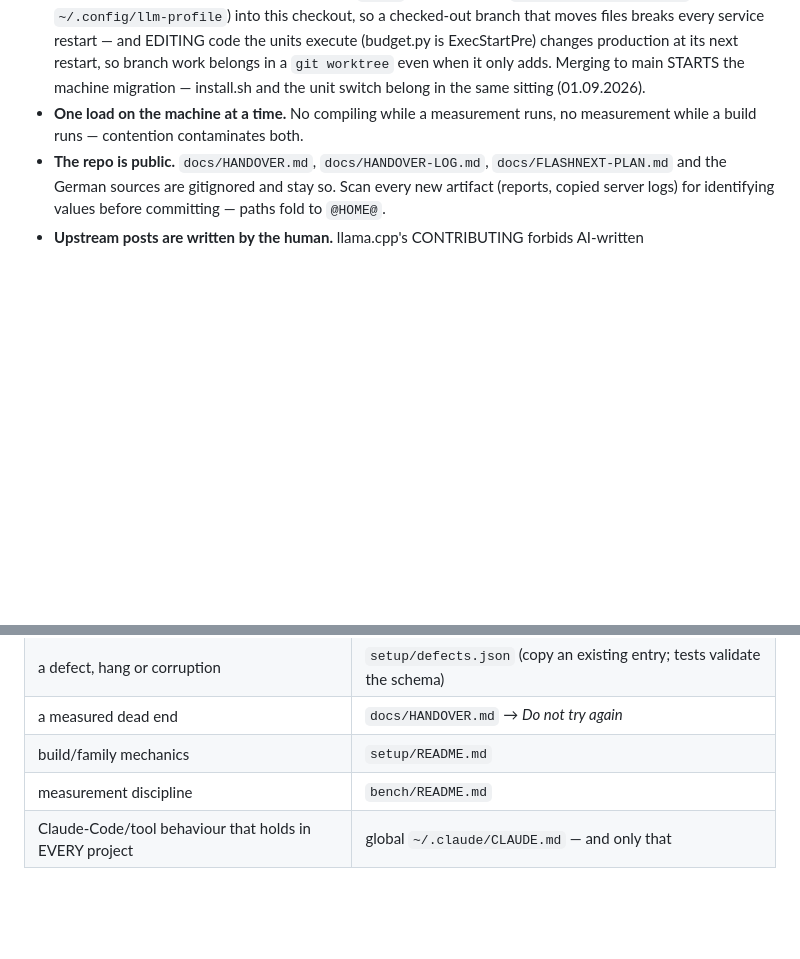
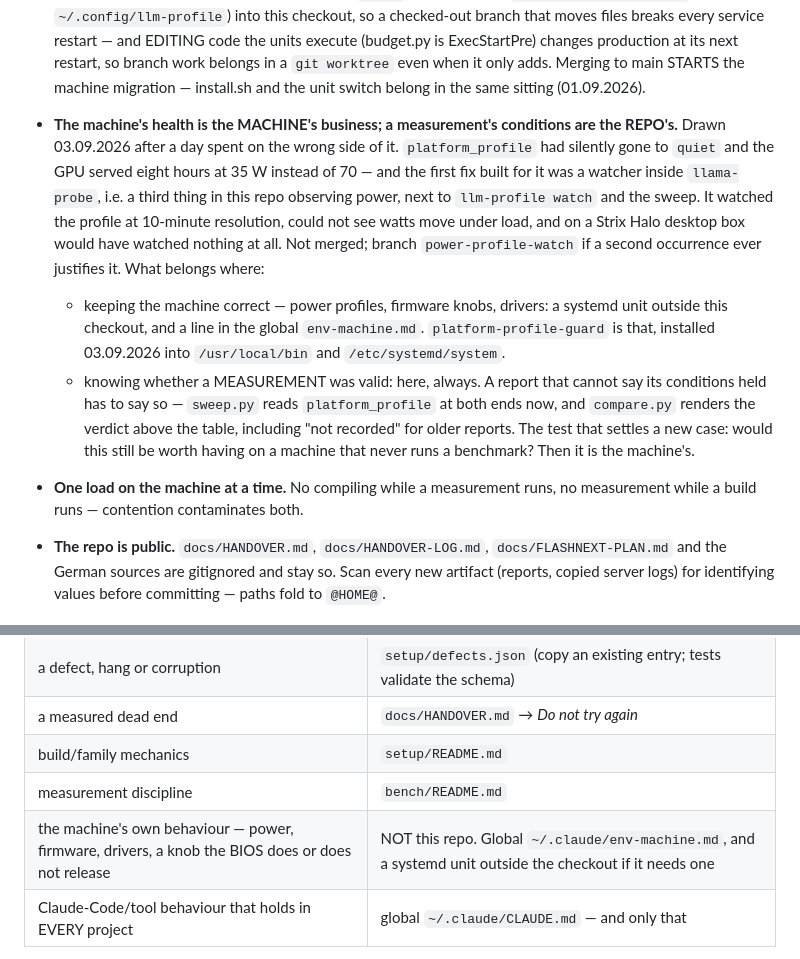
Before and after one commit to loonylabs-dev/strix-halo-inference, a Markdown page: CLAUDE.md, 2 parts joined by grey strips. Drawn GitHub-style; blank space fills up the shorter version.

Commit message:
the line between the machine's health and a measurement's conditions, drawn where it cost a day to find
03.09.2026. platform_profile had silently gone to 'quiet' and the GPU served
eight hours at 35 W instead of 70. The first fix built for it was a watcher
inside llama-probe — a THIRD thing in this repo observing power, beside
llm-profile watch and the sweep's own reading. It watched the profile at
10-minute resolution, could not see watts move under load (the question
actually being asked), and on a Strix Halo desktop box would have watched
nothing at all, the interface being absent there. Not merged; the branch
power-profile-watch stays for a second occurrence that may never come.

What the day produced instead is a border, and it is short enough to apply:

  keeping the machine correct — power profiles, firmware knobs, drivers — is
  the MACHINE's business, and belongs to a systemd unit outside this checkout
  plus a line in the global env-machine.md;

  knowing whether a MEASUREMENT was valid is the REPO's, always.

The test for a new case: would this still be worth having on a machine that
never runs a benchmark? Then it is the machine's. platform-profile-guard
passes that test and now lives in /usr/local/bin; sweep.py reading the
profile at both ends fails it and lives here.

The filing table gains the row this implies, so the next session does not have
to re-derive it from the rule.

```diff
--- a/CLAUDE.md
+++ b/CLAUDE.md
@@ -42,6 +42,27 @@ home named below.
   `git worktree` even when it only adds. Merging to main STARTS the
   machine migration — install.sh and the unit switch belong in the same
   sitting (01.09.2026).
+- **The machine's health is the MACHINE's business; a measurement's
+  conditions are the REPO's.** Drawn 03.09.2026 after a day spent on the
+  wrong side of it. `platform_profile` had silently gone to `quiet` and the
+  GPU served eight hours at 35 W instead of 70 — and the first fix built for
+  it was a watcher inside `llama-probe`, i.e. a third thing in this repo
+  observing power, next to `llm-profile watch` and the sweep. It watched the
+  profile at 10-minute resolution, could not see watts move under load, and
+  on a Strix Halo desktop box would have watched nothing at all. Not merged;
+  branch `power-profile-watch` if a second occurrence ever justifies it.
+  What belongs where:
+    * keeping the machine correct — power profiles, firmware knobs, drivers:
+      a systemd unit outside this checkout, and a line in the global
+      `env-machine.md`. `platform-profile-guard` is that, installed
+      03.09.2026 into `/usr/local/bin` and `/etc/systemd/system`.
+    * knowing whether a MEASUREMENT was valid: here, always. A report that
+      cannot say its conditions held has to say so — `sweep.py` reads
+      `platform_profile` at both ends now, and `compare.py` renders the
+      verdict above the table, including "not recorded" for older reports.
+  The test that settles a new case: would this still be worth having on a
+  machine that never runs a benchmark? Then it is the machine's.
+
 - **One load on the machine at a time.** No compiling while a measurement
   runs, no measurement while a build runs — contention contaminates both.
 - **The repo is public.** `docs/HANDOVER.md`, `docs/HANDOVER-LOG.md`,
@@ -73,6 +94,7 @@ independent of it.)
 | a measured dead end | `docs/HANDOVER.md` → *Do not try again* |
 | build/family mechanics | `setup/README.md` |
 | measurement discipline | `bench/README.md` |
+| the machine's own behaviour — power, firmware, drivers, a knob the BIOS does or does not release | NOT this repo. Global `~/.claude/env-machine.md`, and a systemd unit outside the checkout if it needs one |
 | Claude-Code/tool behaviour that holds in EVERY project | global `~/.claude/CLAUDE.md` — and only that |
 
 When `/update-claude-md` runs in this repo, THIS file and the table above are
```
